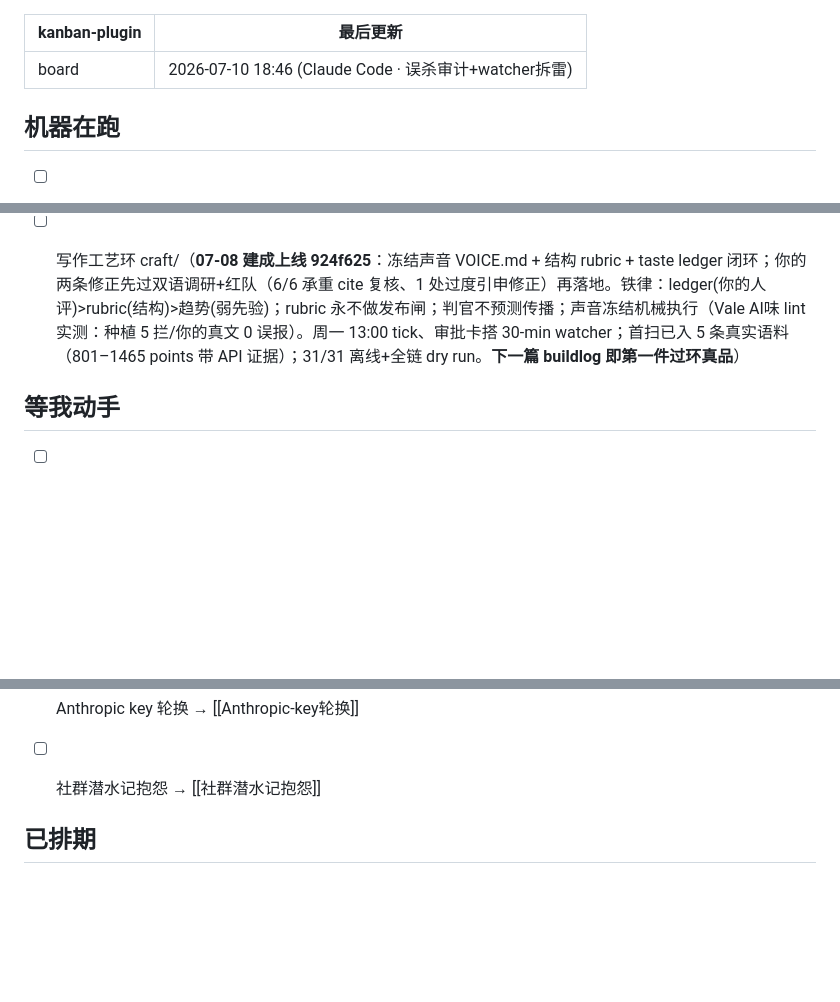
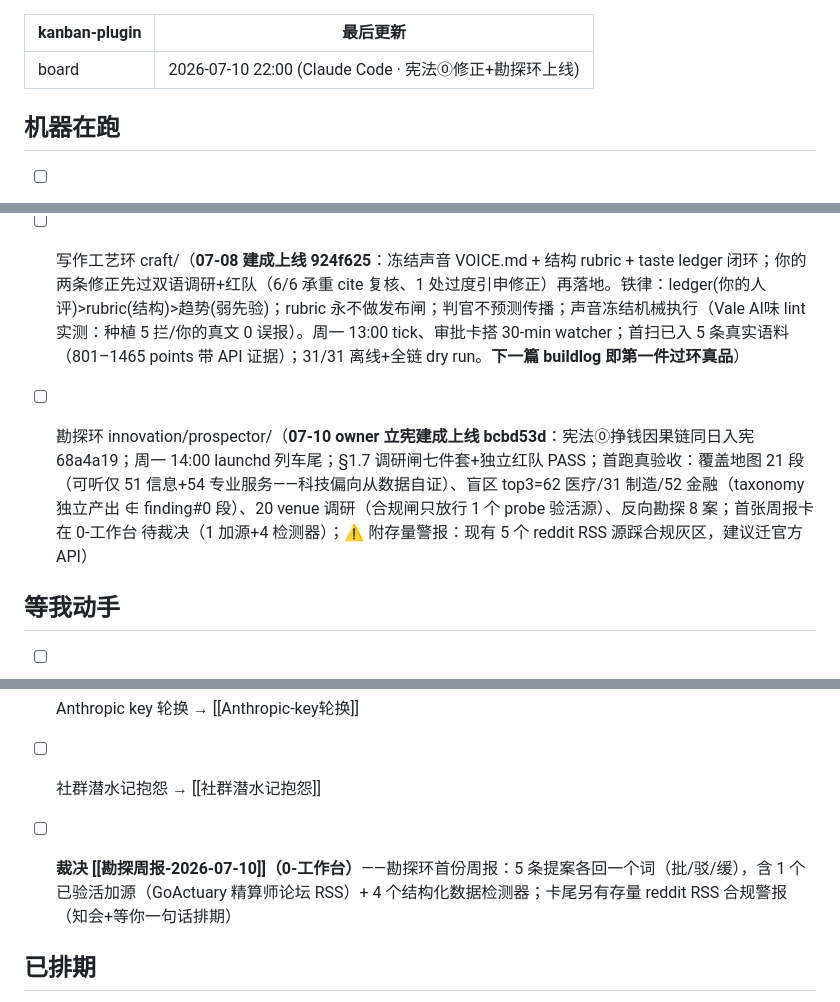
Before and after one commit to j-a-v-e-n/knowledge-vault, a Markdown page: 作战板.md, 3 parts joined by grey strips. Drawn GitHub-style; blank space fills up the shorter version.

```diff
--- a/作战板.md
+++ b/作战板.md
@@ -1,6 +1,6 @@
 ---
 kanban-plugin: board
-最后更新: 2026-07-10 18:46 (Claude Code · 误杀审计+watcher拆雷)
+最后更新: 2026-07-10 22:00 (Claude Code · 宪法⓪修正+勘探环上线)
 ---
 
 ## 机器在跑
@@ -22,6 +22,8 @@ kanban-plugin: board
 - [ ] 监事会 innovation/supervisor/（验收通过 07-07：周一 12:30 launchd；首份 3 提案已裁决 1批/1缓/1批限测量；**exp-001 格式修复实验在跑**：离线回放 10/10、活体种植验证过、时间盒至 07-13 周报报 delta、回滚=config 一行；引用归因已改实测；本周 gate 击杀 format 11 : substance 2；**07-10 修宪 a43d10f：周报新增常设 PREMORTEM（六个月归零倒推可控未做项，板外欠账=最高严重度→升行动卡）+ OUTSIDE-CALIBRATION（真实赢家倒放回管线测工具），07-13 周一首跑生效**）
 - [ ] 写作工艺环 craft/（**07-08 建成上线 924f625**：冻结声音 VOICE.md + 结构 rubric + taste ledger 闭环；你的两条修正先过双语调研+红队（6/6 承重 cite 复核、1 处过度引申修正）再落地。铁律：ledger(你的人评)>rubric(结构)>趋势(弱先验)；rubric 永不做发布闸；判官不预测传播；声音冻结机械执行（Vale AI味 lint 实测：种植 5 拦/你的真文 0 误报）。周一 13:00 tick、审批卡搭 30-min watcher；首扫已入 5 条真实语料（801–1465 points 带 API 证据）；31/31 离线+全链 dry run。**下一篇 buildlog 即第一件过环真品**）
 
+- [ ] 勘探环 innovation/prospector/（**07-10 owner 立宪建成上线 bcbd53d**：宪法⓪挣钱因果链同日入宪 68a4a19；周一 14:00 launchd 列车尾；§1.7 调研闸七件套+独立红队 PASS；首跑真验收：覆盖地图 21 段（可听仅 51 信息+54 专业服务——科技偏向从数据自证）、盲区 top3=62 医疗/31 制造/52 金融（taxonomy 独立产出 ∉ finding#0 段）、20 venue 调研（合规闸只放行 1 个 probe 验活源）、反向勘探 8 案；首张周报卡在 0-工作台 待裁决（1 加源+4 检测器）；⚠️ 附存量警报：现有 5 个 reddit RSS 源踩合规灰区，建议迁官方 API） <!-- prospector:weekly -->
+
 ## 等我动手
 
 - [ ] **批 [[商业探针发布审批-spendbook]]（0-工作台）**——首个真探针 spendbook 已部署上线（https://probe-spendbook.vercel.app ，GET 200 / POST 303 验收过、ops 已布防），行动卡带两渠道最终文案；回一个词：发 / edit: 怎么改 / 跳过（不发则 deploy+14 天自动记 not-run）
@@ -37,6 +39,8 @@ kanban-plugin: board
 - [ ] 读 [[瓶颈盲审-2026-07-07]]（inbox，读完删）（战略盲审：公式零点在市场层；读完删。两个实锤缺陷均已关账：exp-001 入库 225319d；M3 修复已 merge afee1ed↓已关账栏）
 - [ ] Anthropic key 轮换 → [[Anthropic-key轮换]]
 - [ ] 社群潜水记抱怨 → [[社群潜水记抱怨]]
+
+- [ ] **裁决 [[勘探周报-2026-07-10]]（0-工作台）**——勘探环首份周报：5 条提案各回一个词（批/驳/缓），含 1 个已验活加源（GoActuary 精算师论坛 RSS）+ 4 个结构化数据检测器；卡尾另有存量 reddit RSS 合规警报（知会+等你一句话排期）
 
 ## 已排期
 
```
Also changed, not shown: 0-工作台/勘探周报-2026-07-10.md (added, +103 -0 lines).
